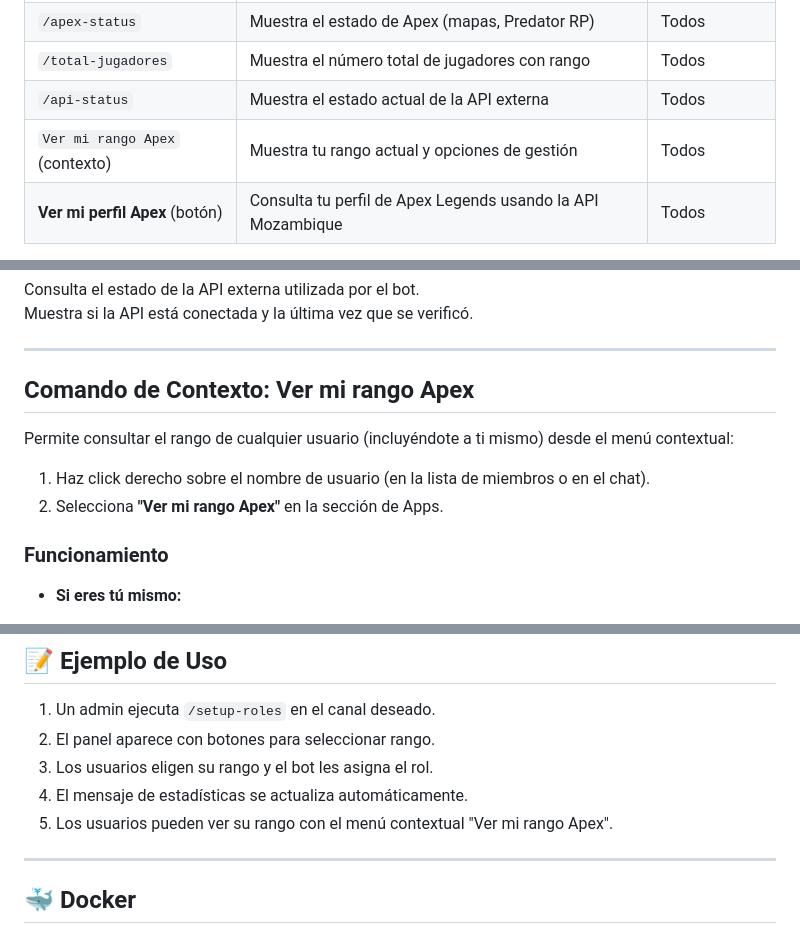
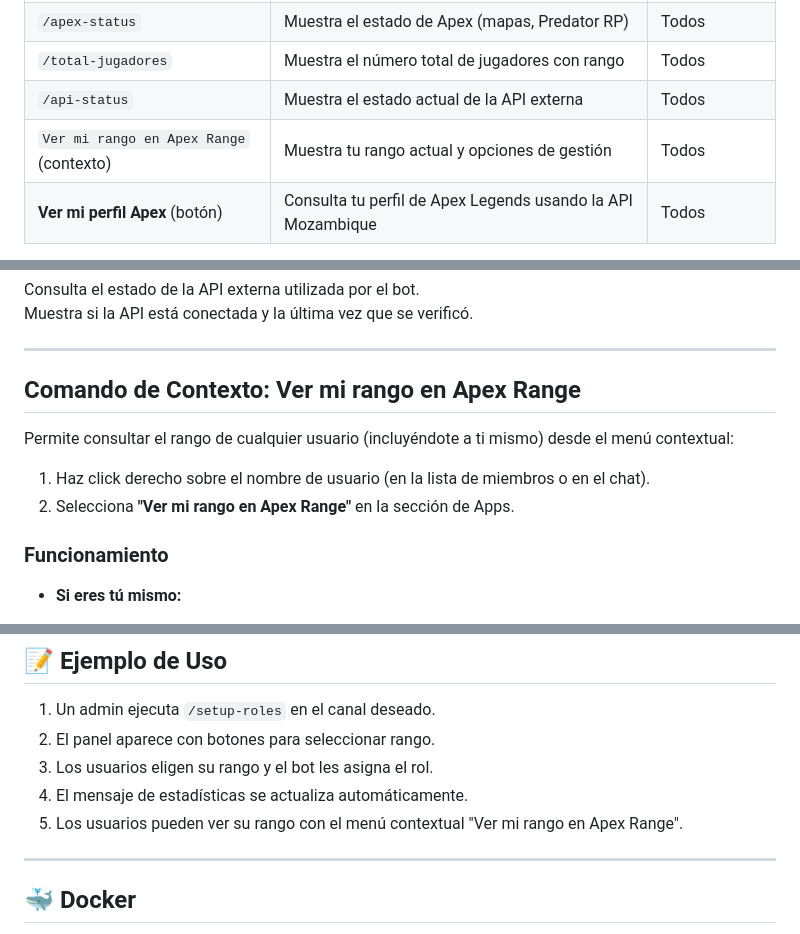
Before and after one commit to brauliorg12/apex-range, a Markdown page: README.md, 3 parts joined by grey strips. Rendered like a GitHub page.

Commit message:
Update: Se cambian textos en readme

```diff
--- a/README.md
+++ b/README.md
@@ -205,7 +205,7 @@ Para adaptarse a las limitaciones de la API de Mozambique y evitar bloqueos, el
 | `/apex-status`                 | Muestra el estado de Apex (mapas, Predator RP)                     | Todos         |
 | `/total-jugadores`             | Muestra el número total de jugadores con rango                     | Todos         |
 | `/api-status`                  | Muestra el estado actual de la API externa                         | Todos         |
-| `Ver mi rango Apex` (contexto) | Muestra tu rango actual y opciones de gestión                      | Todos         |
+| `Ver mi rango en Apex Range` (contexto) | Muestra tu rango actual y opciones de gestión                      | Todos         |
 | **Ver mi perfil Apex** (botón) | Consulta tu perfil de Apex Legends usando la API Mozambique        | Todos         |
 
 > **Nota:** Los comandos `/setup-roles` y `/apex-status` son independientes y pueden configurarse en canales distintos. El comando de contexto aparece al hacer click derecho sobre un usuario.
@@ -246,12 +246,12 @@ Muestra si la API está conectada y la última vez que se verificó.
 
 ---
 
-## Comando de Contexto: Ver mi rango Apex
+## Comando de Contexto: Ver mi rango en Apex Range
 
 Permite consultar el rango de cualquier usuario (incluyéndote a ti mismo) desde el menú contextual:
 
 1. Haz click derecho sobre el nombre de usuario (en la lista de miembros o en el chat).
-2. Selecciona **"Ver mi rango Apex"** en la sección de Apps.
+2. Selecciona **"Ver mi rango en Apex Range"** en la sección de Apps.
 
 ### Funcionamiento
 
@@ -434,7 +434,7 @@ Migración automática de formatos antiguos incluida.
 2. El panel aparece con botones para seleccionar rango.
 3. Los usuarios eligen su rango y el bot les asigna el rol.
 4. El mensaje de estadísticas se actualiza automáticamente.
-5. Los usuarios pueden ver su rango con el menú contextual "Ver mi rango Apex".
+5. Los usuarios pueden ver su rango con el menú contextual "Ver mi rango en Apex Range".
 
 ---
 
```
